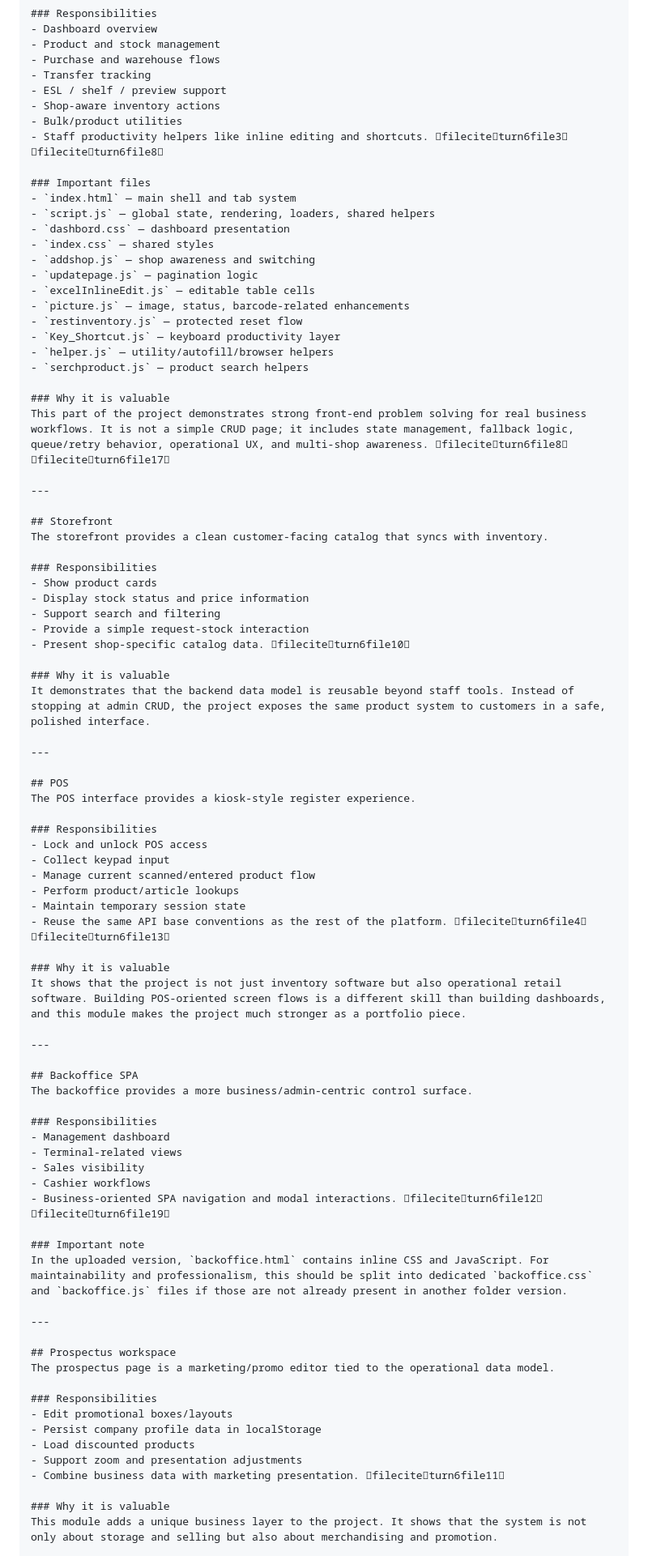
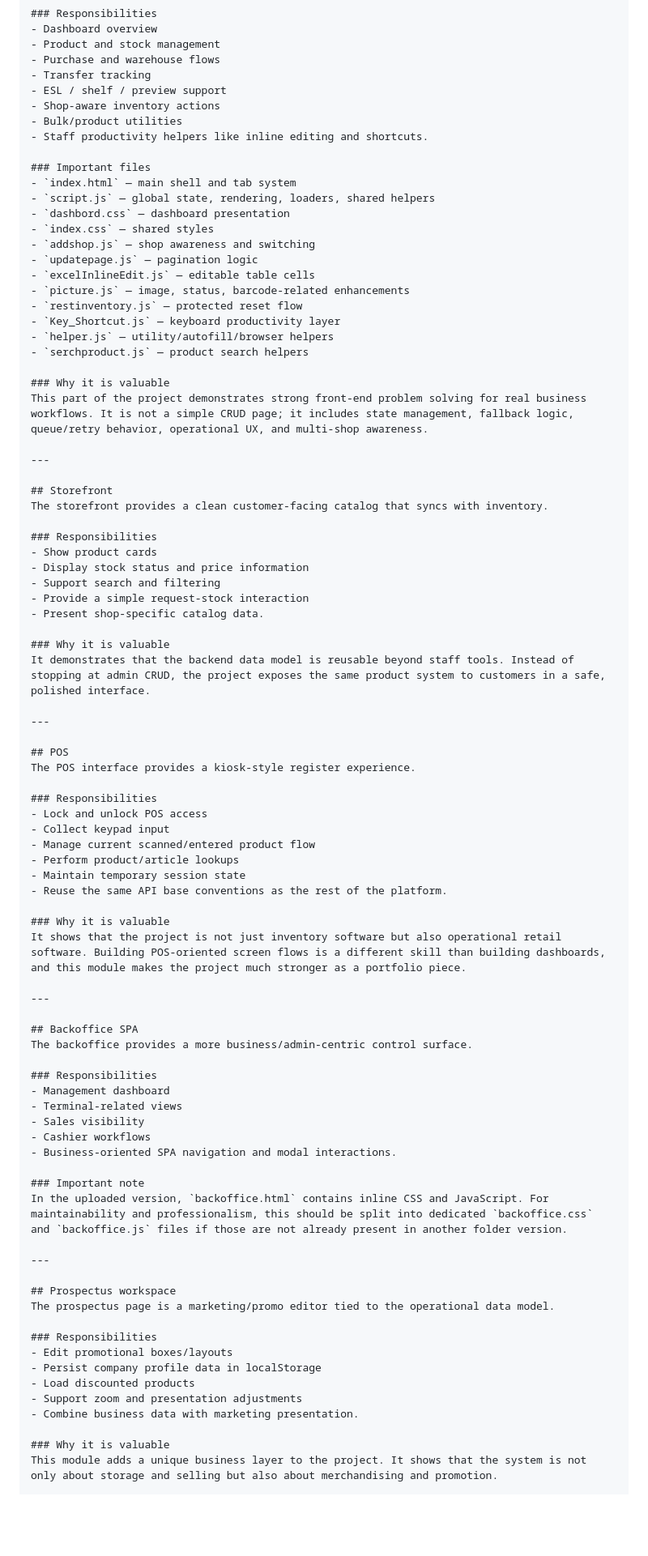
Before and after one commit to somdrabb/ivms-platform, a Markdown page: README.md, the part around one of its changes. Shown at 81% size. Drawn GitHub-style; blank space fills up the shorter version.

Commit message:
Remove citation markers from README content

```diff
--- a/README.md
+++ b/README.md
@@ -396,7 +396,7 @@ The IVMS console is your main internal operations area.
 - ESL / shelf / preview support
 - Shop-aware inventory actions
 - Bulk/product utilities
-- Staff productivity helpers like inline editing and shortcuts. fileciteturn6file3 fileciteturn6file8
+- Staff productivity helpers like inline editing and shortcuts.
 
 ### Important files
 - `index.html` — main shell and tab system
@@ -413,7 +413,7 @@ The IVMS console is your main internal operations area.
 - `serchproduct.js` — product search helpers
 
 ### Why it is valuable
-This part of the project demonstrates strong front-end problem solving for real business workflows. It is not a simple CRUD page; it includes state management, fallback logic, queue/retry behavior, operational UX, and multi-shop awareness. fileciteturn6file8 fileciteturn6file17
+This part of the project demonstrates strong front-end problem solving for real business workflows. It is not a simple CRUD page; it includes state management, fallback logic, queue/retry behavior, operational UX, and multi-shop awareness.
 
 ---
 
@@ -425,7 +425,7 @@ The storefront provides a clean customer-facing catalog that syncs with inventor
 - Display stock status and price information
 - Support search and filtering
 - Provide a simple request-stock interaction
-- Present shop-specific catalog data. fileciteturn6file10
+- Present shop-specific catalog data.
 
 ### Why it is valuable
 It demonstrates that the backend data model is reusable beyond staff tools. Instead of stopping at admin CRUD, the project exposes the same product system to customers in a safe, polished interface.
@@ -441,7 +441,7 @@ The POS interface provides a kiosk-style register experience.
 - Manage current scanned/entered product flow
 - Perform product/article lookups
 - Maintain temporary session state
-- Reuse the same API base conventions as the rest of the platform. fileciteturn6file4 fileciteturn6file13
+- Reuse the same API base conventions as the rest of the platform.
 
 ### Why it is valuable
 It shows that the project is not just inventory software but also operational retail software. Building POS-oriented screen flows is a different skill than building dashboards, and this module makes the project much stronger as a portfolio piece.
@@ -456,7 +456,7 @@ The backoffice provides a more business/admin-centric control surface.
 - Terminal-related views
 - Sales visibility
 - Cashier workflows
-- Business-oriented SPA navigation and modal interactions. fileciteturn6file12 fileciteturn6file19
+- Business-oriented SPA navigation and modal interactions.
 
 ### Important note
 In the uploaded version, `backoffice.html` contains inline CSS and JavaScript. For maintainability and professionalism, this should be split into dedicated `backoffice.css` and `backoffice.js` files if those are not already present in another folder version.
@@ -471,7 +471,7 @@ The prospectus page is a marketing/promo editor tied to the operational data mod
 - Persist company profile data in localStorage
 - Load discounted products
 - Support zoom and presentation adjustments
-- Combine business data with marketing presentation. fileciteturn6file11
+- Combine business data with marketing presentation.
 
 ### Why it is valuable
 This module adds a unique business layer to the project. It shows that the system is not only about storage and selling but also about merchandising and promotion.
```
Also changed, not shown: other parts of README.md (+7 -7 lines).
